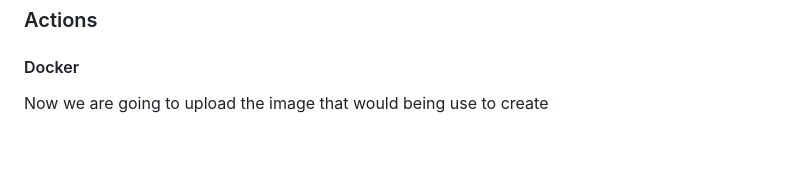
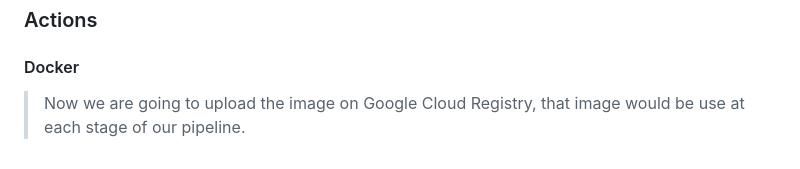
Before and after one commit to KheireddineAzzez/MLOps, a Markdown page: README.md, the part around the change. Drawn GitHub-style.

Commit message:
update Rmd

```diff
--- a/README.md
+++ b/README.md
@@ -179,4 +179,4 @@ If prompted, log in to your Google account (choose the google account that you c
 ### Actions
 
 #### Docker
-Now we are going to upload the image that would being use to create
+> Now we are going to upload the image on Google Cloud Registry, that image would be use at each stage of our pipeline.
```
